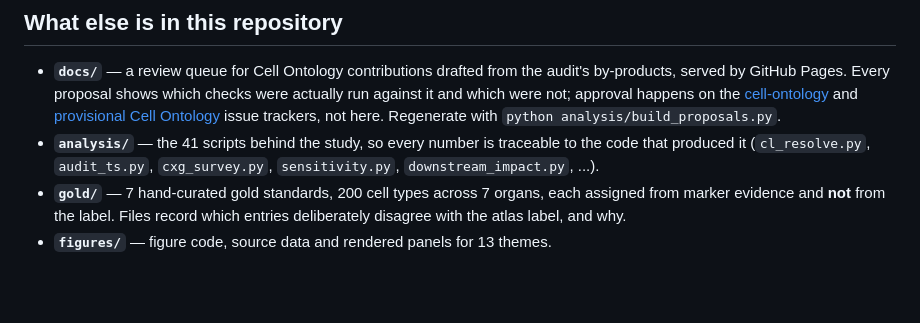
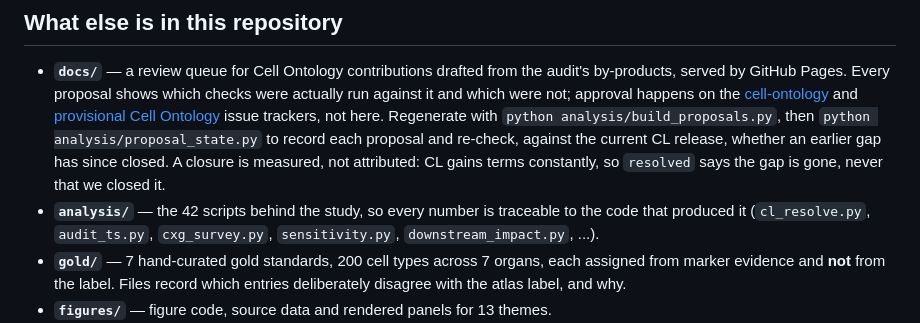
Before and after one commit to narendrameena/celltype-audit, a Markdown page: README.md, the part around the change. Drawn GitHub-style; blank space fills up the shorter version.

Commit message:
docs: note the re-check step in the repository map
Co-Authored-By: Claude Opus 5 <noreply@anthropic.com>

```diff
--- a/README.md
+++ b/README.md
@@ -139,8 +139,12 @@ and obsolete terms).
   against it and which were not; approval happens on the
   [cell-ontology](https://github.com/obophenotype/cell-ontology/issues) and
   [provisional Cell Ontology](https://github.com/obophenotype/provisional_cell_ontology)
-  issue trackers, not here. Regenerate with `python analysis/build_proposals.py`.
-- **`analysis/`** — the 41 scripts behind the study, so every number is traceable to the
+  issue trackers, not here. Regenerate with `python analysis/build_proposals.py`, then
+  `python analysis/proposal_state.py` to record each proposal and re-check, against the
+  current CL release, whether an earlier gap has since closed. A closure is measured, not
+  attributed: CL gains terms constantly, so `resolved` says the gap is gone, never that we
+  closed it.
+- **`analysis/`** — the 42 scripts behind the study, so every number is traceable to the
   code that produced it (`cl_resolve.py`, `audit_ts.py`, `cxg_survey.py`,
   `sensitivity.py`, `downstream_impact.py`, ...).
 - **`gold/`** — 7 hand-curated gold standards, 200 cell types across 7 organs, each
```
